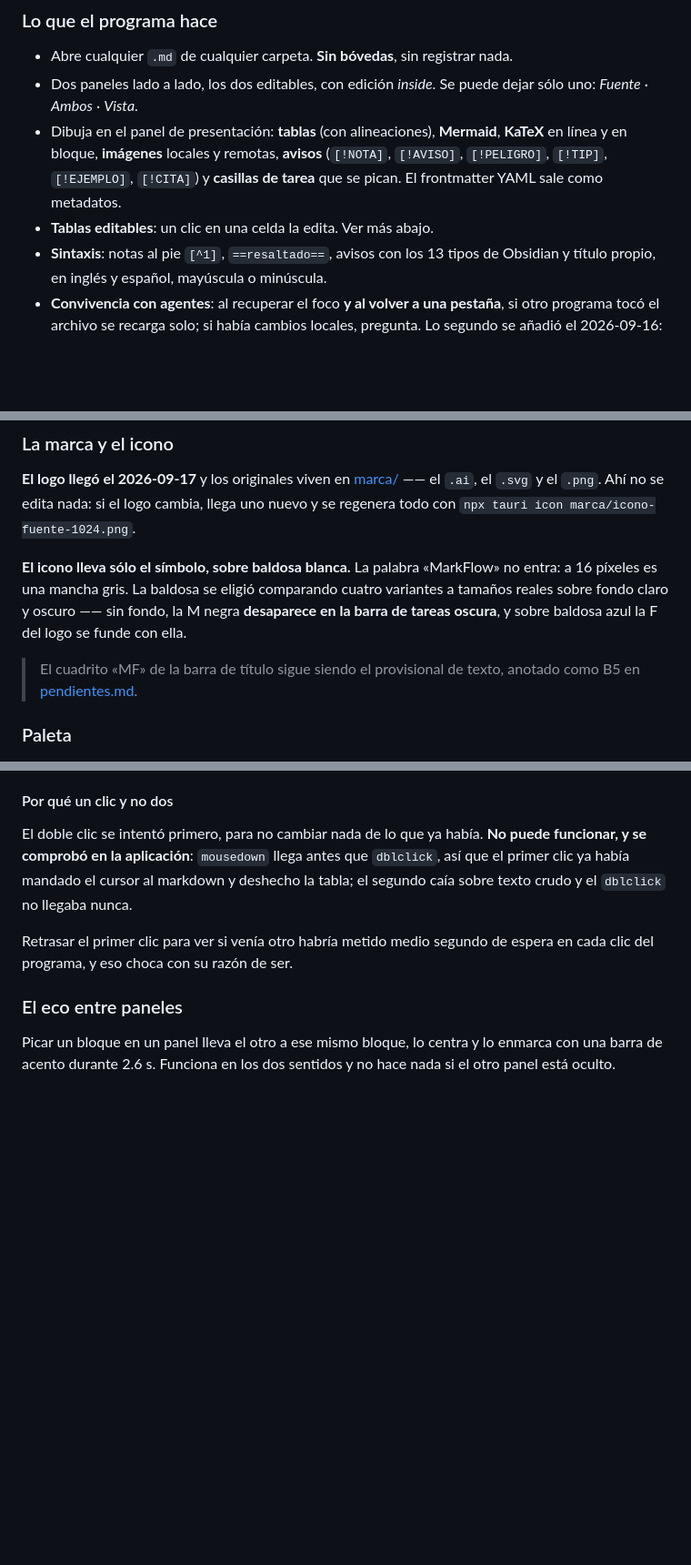
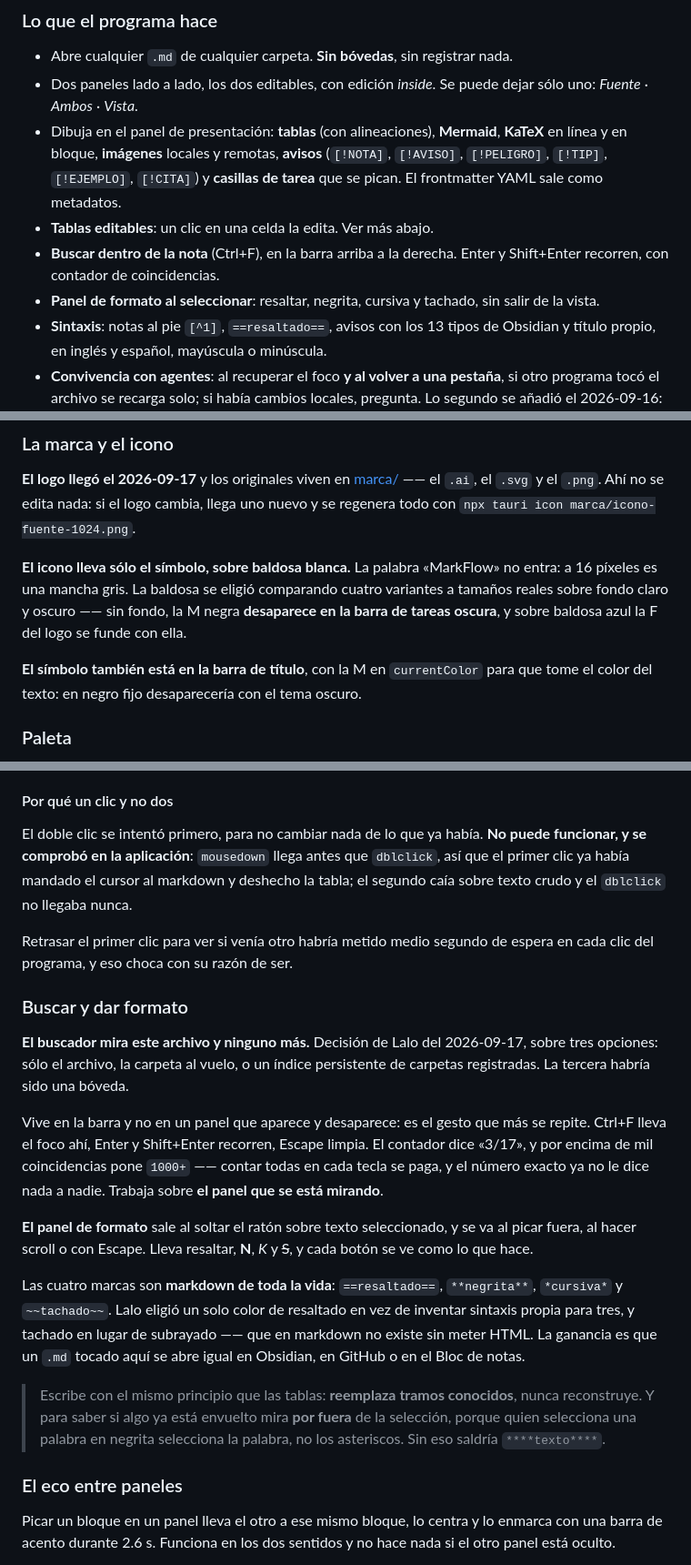
Before and after one commit to lalomalvi/MarkFrame, a Markdown page: docs/estado.md, 3 parts joined by grey strips. Shown at 91% size. Drawn GitHub-style; blank space fills up the shorter version.

Commit message:
Documentar el buscador, el panel de formato y el cierre de B5
Co-Authored-By: Claude Opus 5 <noreply@anthropic.com>

```diff
--- a/docs/estado.md
+++ b/docs/estado.md
@@ -33,6 +33,10 @@ la auditoría, en [auditoria/INFORME.md](../auditoria/INFORME.md).
   (`[!NOTA]`, `[!AVISO]`, `[!PELIGRO]`, `[!TIP]`, `[!EJEMPLO]`, `[!CITA]`) y
   **casillas de tarea** que se pican. El frontmatter YAML sale como metadatos.
 - **Tablas editables**: un clic en una celda la edita. Ver más abajo.
+- **Buscar dentro de la nota** (Ctrl+F), en la barra arriba a la derecha. Enter y
+  Shift+Enter recorren, con contador de coincidencias.
+- **Panel de formato al seleccionar**: resaltar, negrita, cursiva y tachado, sin
+  salir de la vista.
 - **Sintaxis**: notas al pie `[^1]`, `==resaltado==`, avisos con los 13 tipos de
   Obsidian y título propio, en inglés y español, mayúscula o minúscula.
 - **Convivencia con agentes**: al recuperar el foco **y al volver a una pestaña**,
@@ -75,8 +79,9 @@ variantes a tamaños reales sobre fondo claro y oscuro —— sin fondo, la M ne
 **desaparece en la barra de tareas oscura**, y sobre baldosa azul la F del logo
 se funde con ella.
 
-> El cuadrito «MF» de la barra de título sigue siendo el provisional de texto,
-> anotado como B5 en [pendientes.md](pendientes.md).
+**El símbolo también está en la barra de título**, con la M en `currentColor`
+para que tome el color del texto: en negro fijo desaparecería con el tema
+oscuro.
 
 ### Paleta
 
@@ -194,6 +199,33 @@ nunca.
 
 Retrasar el primer clic para ver si venía otro habría metido medio segundo de
 espera en cada clic del programa, y eso choca con su razón de ser.
+
+### Buscar y dar formato
+
+**El buscador mira este archivo y ninguno más.** Decisión de Lalo del
+2026-09-17, sobre tres opciones: sólo el archivo, la carpeta al vuelo, o un
+índice persistente de carpetas registradas. La tercera habría sido una bóveda.
+
+Vive en la barra y no en un panel que aparece y desaparece: es el gesto que más
+se repite. Ctrl+F lleva el foco ahí, Enter y Shift+Enter recorren, Escape limpia.
+El contador dice «3/17», y por encima de mil coincidencias pone `1000+` —— contar
+todas en cada tecla se paga, y el número exacto ya no le dice nada a nadie.
+Trabaja sobre **el panel que se está mirando**.
+
+**El panel de formato** sale al soltar el ratón sobre texto seleccionado, y se va
+al picar fuera, al hacer scroll o con Escape. Lleva resaltar, **N**, *K* y ~~S~~,
+y cada botón se ve como lo que hace.
+
+Las cuatro marcas son **markdown de toda la vida**: `==resaltado==`,
+`**negrita**`, `*cursiva*` y `~~tachado~~`. Lalo eligió un solo color de
+resaltado en vez de inventar sintaxis propia para tres, y tachado en lugar de
+subrayado —— que en markdown no existe sin meter HTML. La ganancia es que un `.md`
+tocado aquí se abre igual en Obsidian, en GitHub o en el Bloc de notas.
+
+> Escribe con el mismo principio que las tablas: **reemplaza tramos conocidos**,
+> nunca reconstruye. Y para saber si algo ya está envuelto mira **por fuera** de
+> la selección, porque quien selecciona una palabra en negrita selecciona la
+> palabra, no los asteriscos. Sin eso saldría `****texto****`.
 
 ### El eco entre paneles
 
```
Also changed, not shown: docs/pendientes.md (+4 -12 lines).
